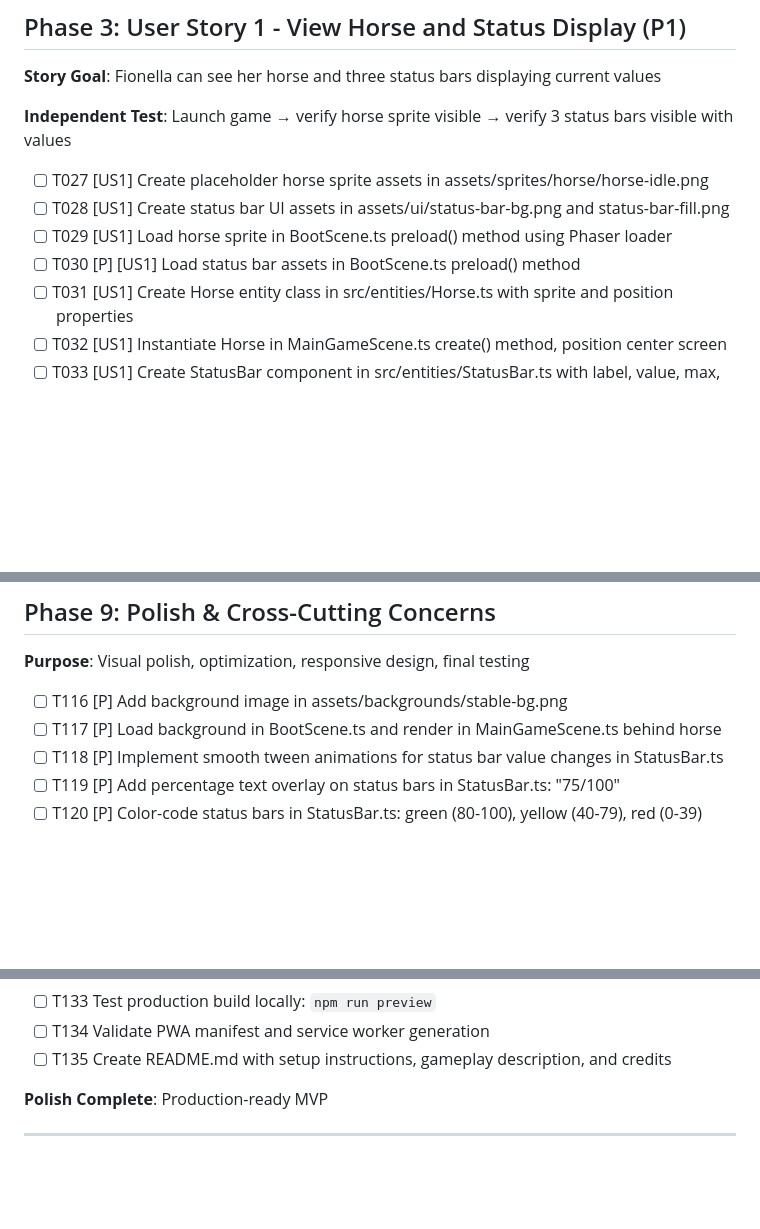
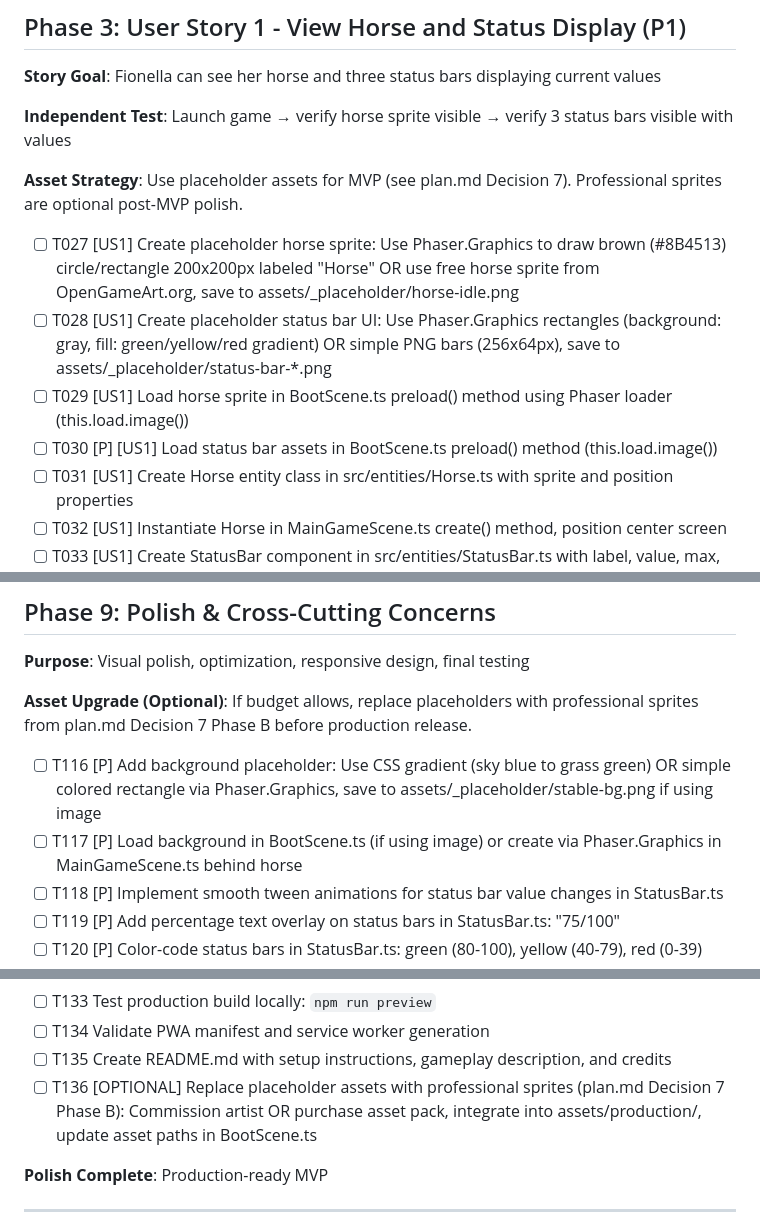
Before and after one commit to echle/fionella-rossberg, a Markdown page: specs/001-horse-care-mvp/tasks.md, 3 parts joined by grey strips. Rendered like a GitHub page; blank space fills up the shorter version.

```diff
--- a/specs/001-horse-care-mvp/tasks.md
+++ b/specs/001-horse-care-mvp/tasks.md
@@ -65,10 +65,12 @@
 
 **Independent Test**: Launch game → verify horse sprite visible → verify 3 status bars visible with values
 
-- [ ] T027 [US1] Create placeholder horse sprite assets in assets/sprites/horse/horse-idle.png
-- [ ] T028 [US1] Create status bar UI assets in assets/ui/status-bar-bg.png and status-bar-fill.png
-- [ ] T029 [US1] Load horse sprite in BootScene.ts preload() method using Phaser loader
-- [ ] T030 [P] [US1] Load status bar assets in BootScene.ts preload() method
+**Asset Strategy**: Use placeholder assets for MVP (see plan.md Decision 7). Professional sprites are optional post-MVP polish.
+
+- [ ] T027 [US1] Create placeholder horse sprite: Use Phaser.Graphics to draw brown (#8B4513) circle/rectangle 200x200px labeled "Horse" OR use free horse sprite from OpenGameArt.org, save to assets/_placeholder/horse-idle.png
+- [ ] T028 [US1] Create placeholder status bar UI: Use Phaser.Graphics rectangles (background: gray, fill: green/yellow/red gradient) OR simple PNG bars (256x64px), save to assets/_placeholder/status-bar-*.png
+- [ ] T029 [US1] Load horse sprite in BootScene.ts preload() method using Phaser loader (this.load.image())
+- [ ] T030 [P] [US1] Load status bar assets in BootScene.ts preload() method (this.load.image())
 - [ ] T031 [US1] Create Horse entity class in src/entities/Horse.ts with sprite and position properties
 - [ ] T032 [US1] Instantiate Horse in MainGameScene.ts create() method, position center screen
 - [ ] T033 [US1] Create StatusBar component in src/entities/StatusBar.ts with label, value, max, color
@@ -216,8 +218,10 @@
 
 **Purpose**: Visual polish, optimization, responsive design, final testing
 
-- [ ] T116 [P] Add background image in assets/backgrounds/stable-bg.png
-- [ ] T117 [P] Load background in BootScene.ts and render in MainGameScene.ts behind horse
+**Asset Upgrade (Optional)**: If budget allows, replace placeholders with professional sprites from plan.md Decision 7 Phase B before production release.
+
+- [ ] T116 [P] Add background placeholder: Use CSS gradient (sky blue to grass green) OR simple colored rectangle via Phaser.Graphics, save to assets/_placeholder/stable-bg.png if using image
+- [ ] T117 [P] Load background in BootScene.ts (if using image) or create via Phaser.Graphics in MainGameScene.ts behind horse
 - [ ] T118 [P] Implement smooth tween animations for status bar value changes in StatusBar.ts
 - [ ] T119 [P] Add percentage text overlay on status bars in StatusBar.ts: "75/100"
 - [ ] T120 [P] Color-code status bars in StatusBar.ts: green (80-100), yellow (40-79), red (0-39)
@@ -236,6 +240,7 @@
 - [ ] T133 Test production build locally: `npm run preview`
 - [ ] T134 Validate PWA manifest and service worker generation
 - [ ] T135 Create README.md with setup instructions, gameplay description, and credits
+- [ ] T136 [OPTIONAL] Replace placeholder assets with professional sprites (plan.md Decision 7 Phase B): Commission artist OR purchase asset pack, integrate into assets/production/, update asset paths in BootScene.ts
 
 **Polish Complete**: Production-ready MVP
 
```
Also changed, not shown: other parts of specs/001-horse-care-mvp/tasks.md (+14 -14 lines), specs/001-horse-care-mvp/plan.md (+53 -0 lines).
